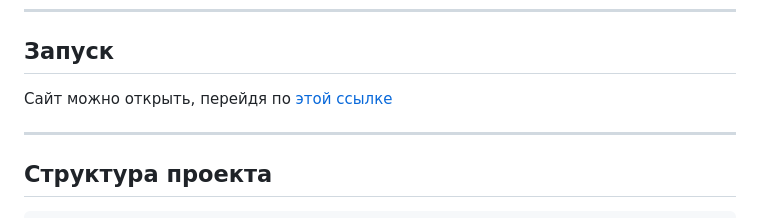
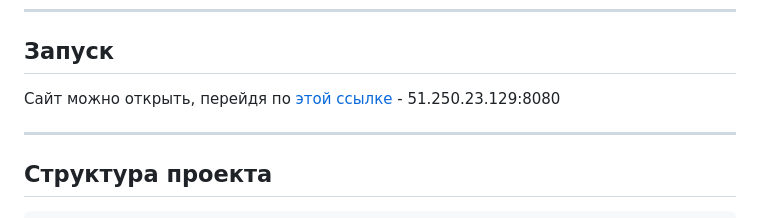
Before and after one commit to MK-PIG/CLORING-WEB, a Markdown page: README.md, the part around the change. Rendered like a GitHub page.

Commit message:
Updated link

```diff
--- a/README.md
+++ b/README.md
@@ -30,7 +30,7 @@
 ---
 
 ## Запуск
-Сайт можно открыть, перейдя по [этой ссылке](51.250.23.129:8080)
+Сайт можно открыть, перейдя по [этой ссылке](51.250.23.129:8080) - 51.250.23.129:8080
 
 ---
 
```
